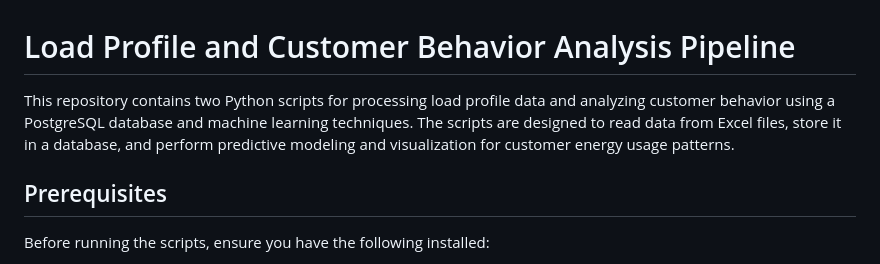
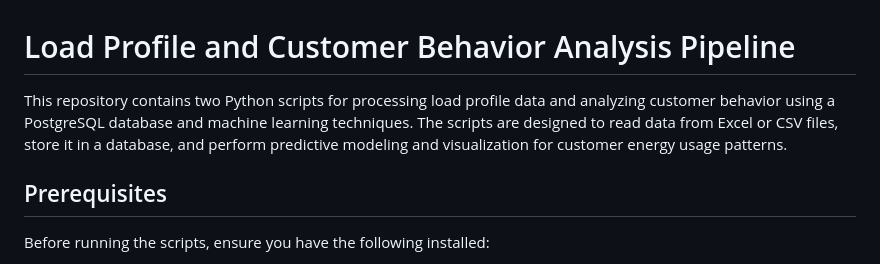
Before and after one commit to Sachithra-oshadha/ELT_test, a Markdown page: README.md, the part around the change. GitHub-like rendering.

```diff
--- a/README.md
+++ b/README.md
@@ -1,6 +1,6 @@
 # Load Profile and Customer Behavior Analysis Pipeline
 
-This repository contains two Python scripts for processing load profile data and analyzing customer behavior using a PostgreSQL database and machine learning techniques. The scripts are designed to read data from Excel files, store it in a database, and perform predictive modeling and visualization for customer energy usage patterns.
+This repository contains two Python scripts for processing load profile data and analyzing customer behavior using a PostgreSQL database and machine learning techniques. The scripts are designed to read data from Excel or CSV files, store it in a database, and perform predictive modeling and visualization for customer energy usage patterns.
 
 ## Prerequisites
 
```
